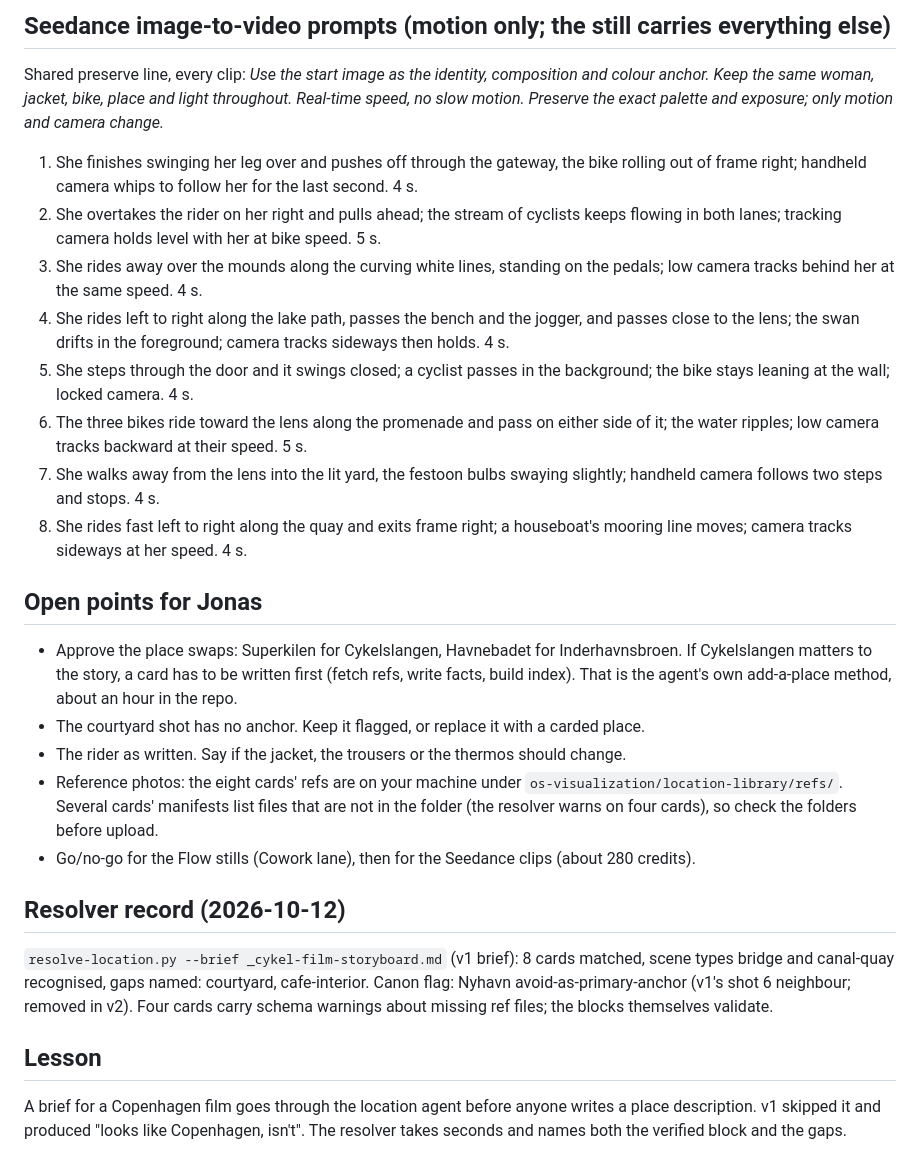
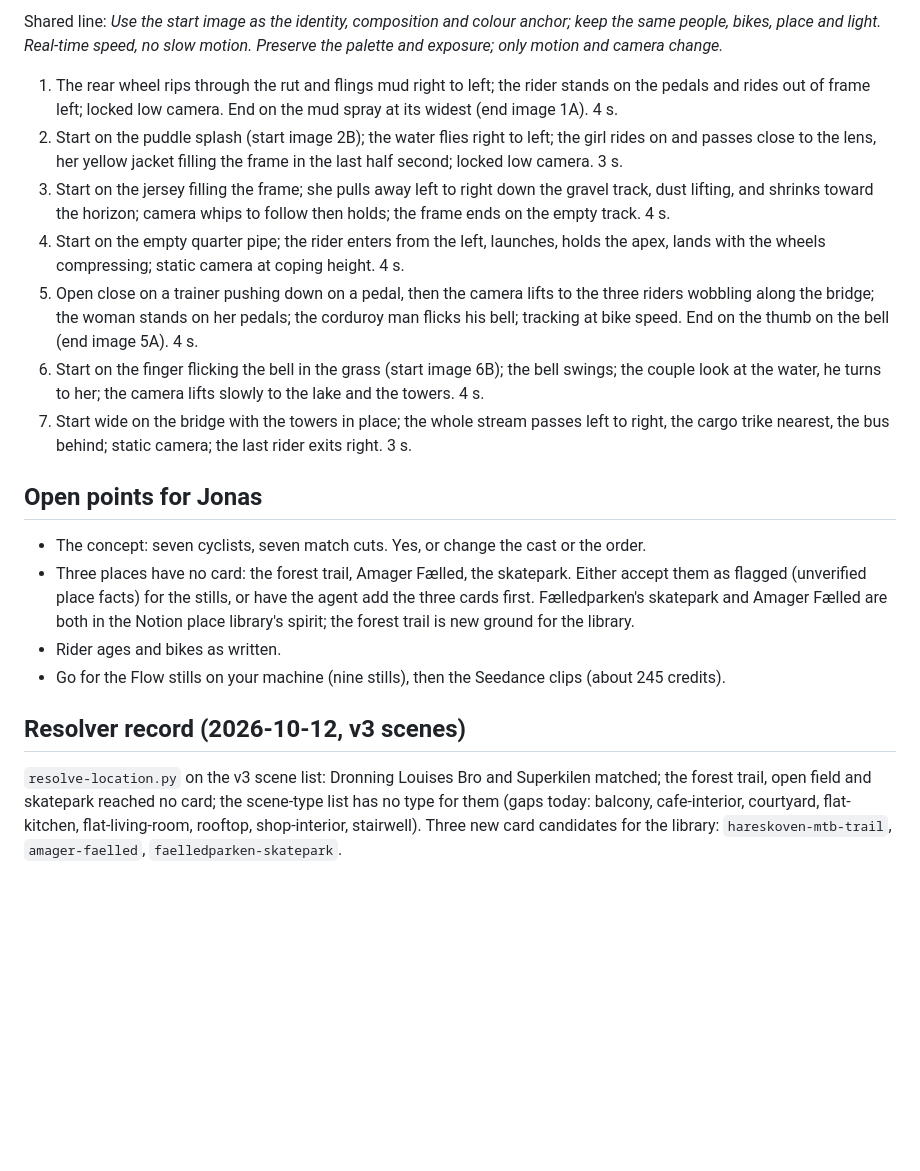
Before and after one commit to Jonas-smidt/frankly-os-site, a Markdown page: _cykel-film-storyboard.md, the part around one of its changes. GitHub-like rendering; blank space fills up the shorter version.

```diff
--- a/_cykel-film-storyboard.md
+++ b/_cykel-film-storyboard.md
@@ -114,38 +102,28 @@ SUBJECT: [rider paragraph]. COMPOSITION: side view from the water side of the qu
 
-## Seedance image-to-video prompts (motion only; the still carries everything else)
+Shared line: *Use the start image as the identity, composition and colour anchor; keep the same people, bikes, place and light. Real-time speed, no slow motion. Preserve the palette and exposure; only motion and camera change.*
 
-Shared preserve line, every clip: *Use the start image as the identity, composition and colour anchor. Keep the same woman, jacket, bike, place and light throughout. Real-time speed, no slow motion. Preserve the exact palette and exposure; only motion and camera change.*
-
-1. She finishes swinging her leg over and pushes off through the gateway, the bike rolling out of frame right; handheld camera whips to follow her for the last second. 4 s.
-2. She overtakes the rider on her right and pulls ahead; the stream of cyclists keeps flowing in both lanes; tracking camera holds level with her at bike speed. 5 s.
-3. She rides away over the mounds along the curving white lines, standing on the pedals; low camera tracks behind her at the same speed. 4 s.
-4. She rides left to right along the lake path, passes the bench and the jogger, and passes close to the lens; the swan drifts in the foreground; camera tracks sideways then holds. 4 s.
-5. She steps through the door and it swings closed; a cyclist passes in the background; the bike stays leaning at the wall; locked camera. 4 s.
-6. The three bikes ride toward the lens along the promenade and pass on either side of it; the water ripples; low camera tracks backward at their speed. 5 s.
-7. She walks away from the lens into the lit yard, the festoon bulbs swaying slightly; handheld camera follows two steps and stops. 4 s.
-8. She rides fast left to right along the quay and exits frame right; a houseboat's mooring line moves; camera tracks sideways at her speed. 4 s.
+1. The rear wheel rips through the rut and flings mud right to left; the rider stands on the pedals and rides out of frame left; locked low camera. End on the mud spray at its widest (end image 1A). 4 s.
+2. Start on the puddle splash (start image 2B); the water flies right to left; the girl rides on and passes close to the lens, her yellow jacket filling the frame in the last half second; locked low camera. 3 s.
+3. Start on the jersey filling the frame; she pulls away left to right down the gravel track, dust lifting, and shrinks toward the horizon; camera whips to follow then holds; the frame ends on the empty track. 4 s.
+4. Start on the empty quarter pipe; the rider enters from the left, launches, holds the apex, lands with the wheels compressing; static camera at coping height. 4 s.
+5. Open close on a trainer pushing down on a pedal, then the camera lifts to the three riders wobbling along the bridge; the woman stands on her pedals; the corduroy man flicks his bell; tracking at bike speed. End on the thumb on the bell (end image 5A). 4 s.
+6. Start on the finger flicking the bell in the grass (start image 6B); the bell swings; the couple look at the water, he turns to her; the camera lifts slowly to the lake and the towers. 4 s.
+7. Start wide on the bridge with the towers in place; the whole stream passes left to right, the cargo trike nearest, the bus behind; static camera; the last rider exits right. 3 s.
 
 ## Open points for Jonas
 
-- Approve the place swaps: Superkilen for Cykelslangen, Havnebadet for Inderhavnsbroen. If
-  Cykelslangen matters to the story, a card has to be written first (fetch refs, write facts,
-  build index). That is the agent's own add-a-place method, about an hour in the repo.
-- The courtyard shot has no anchor. Keep it flagged, or replace it with a carded place.
-- The rider as written. Say if the jacket, the trousers or the thermos should change.
-- Reference photos: the eight cards' refs are on your machine under
-  `os-visualization/location-library/refs/`. Several cards' manifests list files that are not
-  in the folder (the resolver warns on four cards), so check the folders before upload.
-- Go/no-go for the Flow stills (Cowork lane), then for the Seedance clips (about 280 credits).
+- The concept: seven cyclists, seven match cuts. Yes, or change the cast or the order.
+- Three places have no card: the forest trail, Amager Fælled, the skatepark. Either accept them as
+  flagged (unverified place facts) for the stills, or have the agent add the three cards first.
+  Fælledparken's skatepark and Amager Fælled are both in the Notion place library's spirit; the
+  forest trail is new ground for the library.
+- Rider ages and bikes as written.
+- Go for the Flow stills on your machine (nine stills), then the Seedance clips (about 245 credits).
 
-## Resolver record (2026-10-12)
+## Resolver record (2026-10-12, v3 scenes)
 
-`resolve-location.py --brief _cykel-film-storyboard.md` (v1 brief): 8 cards matched, scene
-types bridge and canal-quay recognised, gaps named: courtyard, cafe-interior. Canon flag: Nyhavn
-avoid-as-primary-anchor (v1's shot 6 neighbour; removed in v2). Four cards carry schema warnings
-about missing ref files; the blocks themselves validate.
-
-## Lesson
-
-A brief for a Copenhagen film goes through the location agent before anyone writes a place
-description. v1 skipped it and produced "looks like Copenhagen, isn't". The resolver takes
-seconds and names both the verified block and the gaps.
+`resolve-location.py` on the v3 scene list: Dronning Louises Bro and Superkilen matched; the
+forest trail, open field and skatepark reached no card; the scene-type list has no type for
+them (gaps today: balcony, cafe-interior, courtyard, flat-kitchen, flat-living-room, rooftop,
+shop-interior, stairwell). Three new card candidates for the library: `hareskoven-mtb-trail`,
+`amager-faelled`, `faelledparken-skatepark`.
```
Also changed, not shown: other parts of _cykel-film-storyboard.md (+76 -88 lines).
